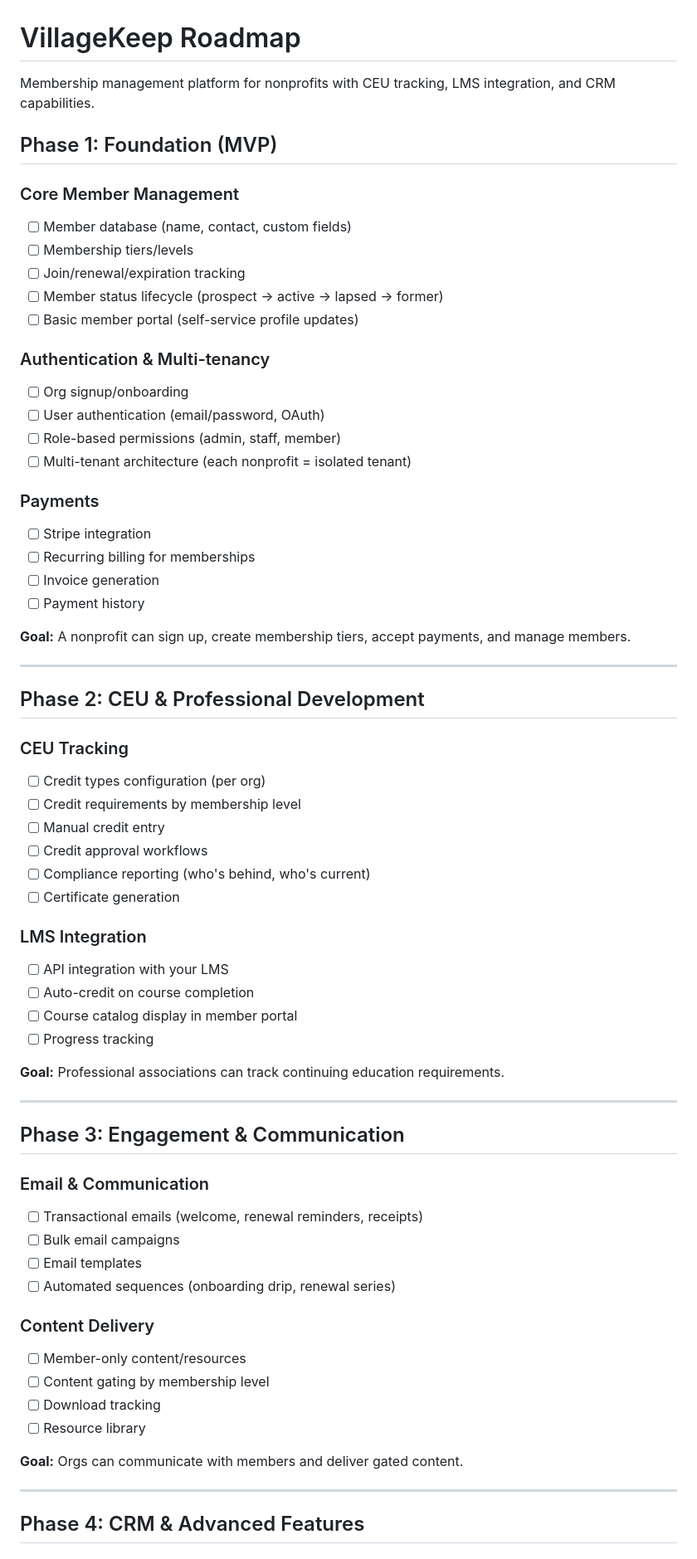
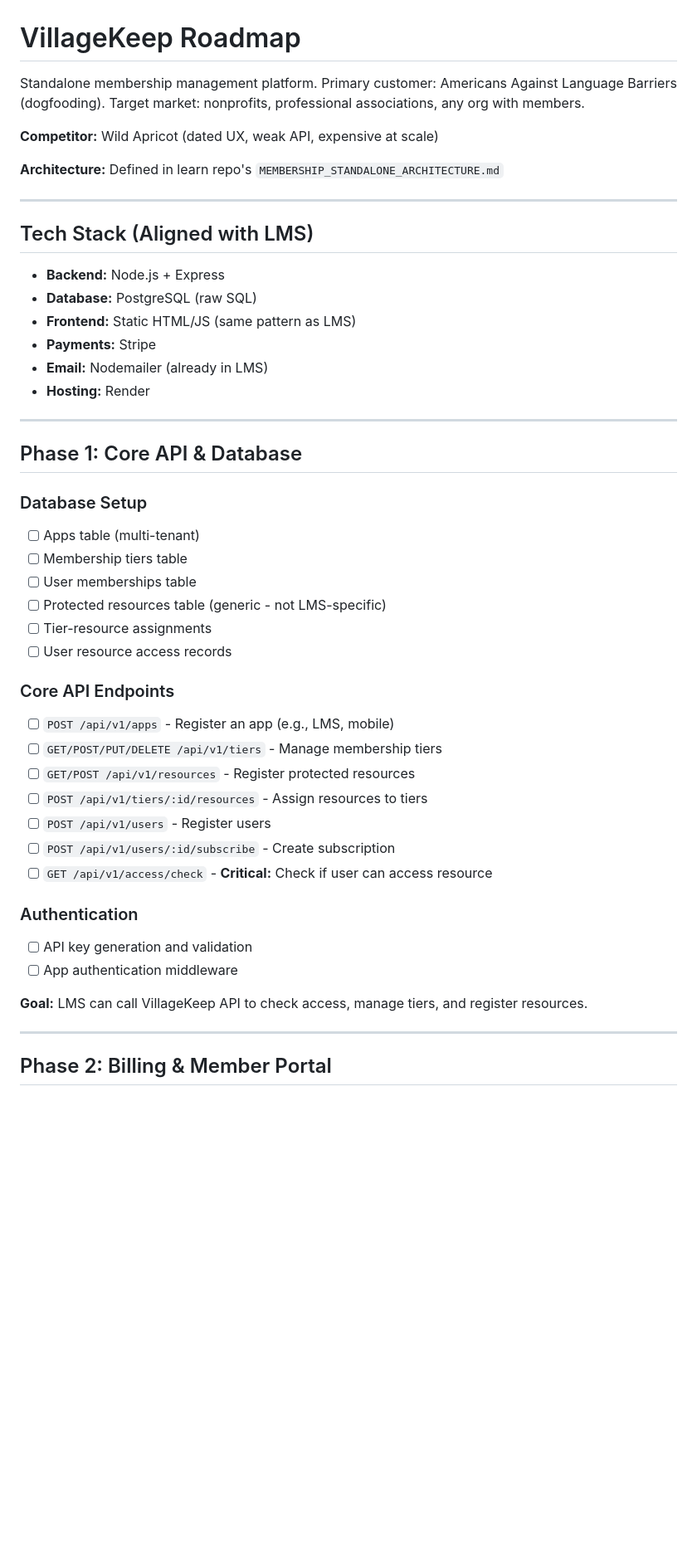
Before and after one commit to americansalb/membership, a Markdown page: ROADMAP.md, the part around one of its changes. Shown at 83% size. Rendered like a GitHub page; blank space fills up the shorter version.

```diff
--- a/ROADMAP.md
+++ b/ROADMAP.md
@@ -1,69 +1,50 @@
 # VillageKeep Roadmap
 
-Membership management platform for nonprofits with CEU tracking, LMS integration, and CRM capabilities.
+Standalone membership management platform. Primary customer: Americans Against Language Barriers (dogfooding). Target market: nonprofits, professional associations, any org with members.
 
-## Phase 1: Foundation (MVP)
+**Competitor:** Wild Apricot (dated UX, weak API, expensive at scale)
 
-### Core Member Management
-- [ ] Member database (name, contact, custom fields)
-- [ ] Membership tiers/levels
-- [ ] Join/renewal/expiration tracking
-- [ ] Member status lifecycle (prospect → active → lapsed → former)
-- [ ] Basic member portal (self-service profile updates)
-
-### Authentication & Multi-tenancy
-- [ ] Org signup/onboarding
-- [ ] User authentication (email/password, OAuth)
-- [ ] Role-based permissions (admin, staff, member)
-- [ ] Multi-tenant architecture (each nonprofit = isolated tenant)
-
-### Payments
-- [ ] Stripe integration
-- [ ] Recurring billing for memberships
-- [ ] Invoice generation
-- [ ] Payment history
-
-**Goal:** A nonprofit can sign up, create membership tiers, accept payments, and manage members.
+**Architecture:** Defined in learn repo's `MEMBERSHIP_STANDALONE_ARCHITECTURE.md`
 
 ---
 
-## Phase 2: CEU & Professional Development
+## Tech Stack (Aligned with LMS)
 
-### CEU Tracking
-- [ ] Credit types configuration (per org)
-- [ ] Credit requirements by membership level
-- [ ] Manual credit entry
-- [ ] Credit approval workflows
-- [ ] Compliance reporting (who's behind, who's current)
-- [ ] Certificate generation
-
-### LMS Integration
-- [ ] API integration with your LMS
-- [ ] Auto-credit on course completion
-- [ ] Course catalog display in member portal
-- [ ] Progress tracking
-
-**Goal:** Professional associations can track continuing education requirements.
+- **Backend:** Node.js + Express
+- **Database:** PostgreSQL (raw SQL)
+- **Frontend:** Static HTML/JS (same pattern as LMS)
+- **Payments:** Stripe
+- **Email:** Nodemailer (already in LMS)
+- **Hosting:** Render
 
 ---
 
-## Phase 3: Engagement & Communication
+## Phase 1: Core API & Database
 
-### Email & Communication
-- [ ] Transactional emails (welcome, renewal reminders, receipts)
-- [ ] Bulk email campaigns
-- [ ] Email templates
-- [ ] Automated sequences (onboarding drip, renewal series)
+### Database Setup
+- [ ] Apps table (multi-tenant)
+- [ ] Membership tiers table
+- [ ] User memberships table
+- [ ] Protected resources table (generic - not LMS-specific)
+- [ ] Tier-resource assignments
+- [ ] User resource access records
 
-### Content Delivery
-- [ ] Member-only content/resources
-- [ ] Content gating by membership level
-- [ ] Download tracking
-- [ ] Resource library
+### Core API Endpoints
+- [ ] `POST /api/v1/apps` - Register an app (e.g., LMS, mobile)
+- [ ] `GET/POST/PUT/DELETE /api/v1/tiers` - Manage membership tiers
+- [ ] `GET/POST /api/v1/resources` - Register protected resources
+- [ ] `POST /api/v1/tiers/:id/resources` - Assign resources to tiers
+- [ ] `POST /api/v1/users` - Register users
+- [ ] `POST /api/v1/users/:id/subscribe` - Create subscription
+- [ ] `GET /api/v1/access/check` - **Critical:** Check if user can access resource
 
-**Goal:** Orgs can communicate with members and deliver gated content.
+### Authentication
+- [ ] API key generation and validation
+- [ ] App authentication middleware
+
+**Goal:** LMS can call VillageKeep API to check access, manage tiers, and register resources.
 
 ---
 
-## Phase 4: CRM & Advanced Features
+## Phase 2: Billing & Member Portal
 
```
Also changed, not shown: other parts of ROADMAP.md (+84 -52 lines).
